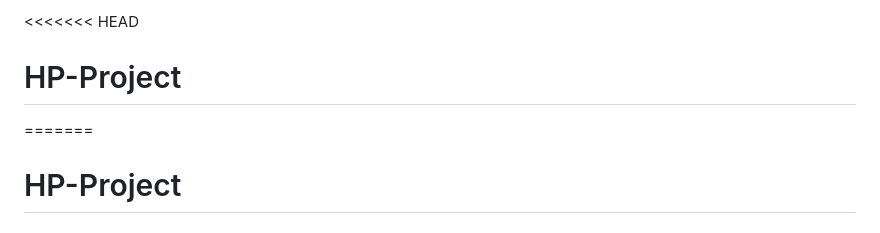
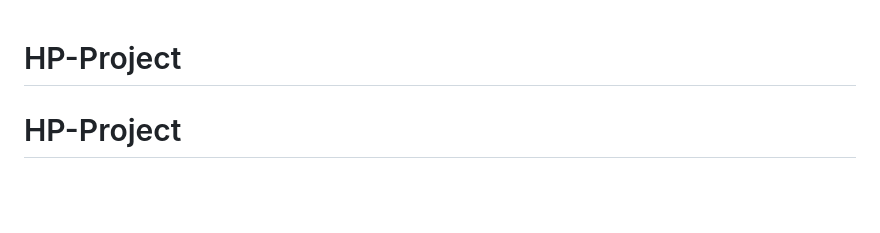
Before and after one commit to wetleaf/HP-Project, a Markdown page: README.md, the part around the change. GitHub-like rendering; blank space fills up the shorter version.

```diff
--- a/README.md
+++ b/README.md
@@ -1,6 +1,6 @@
-<<<<<<< HEAD
+
 # HP-Project
-=======
+
 # HP-Project
 
 ## Worsksheets
```
